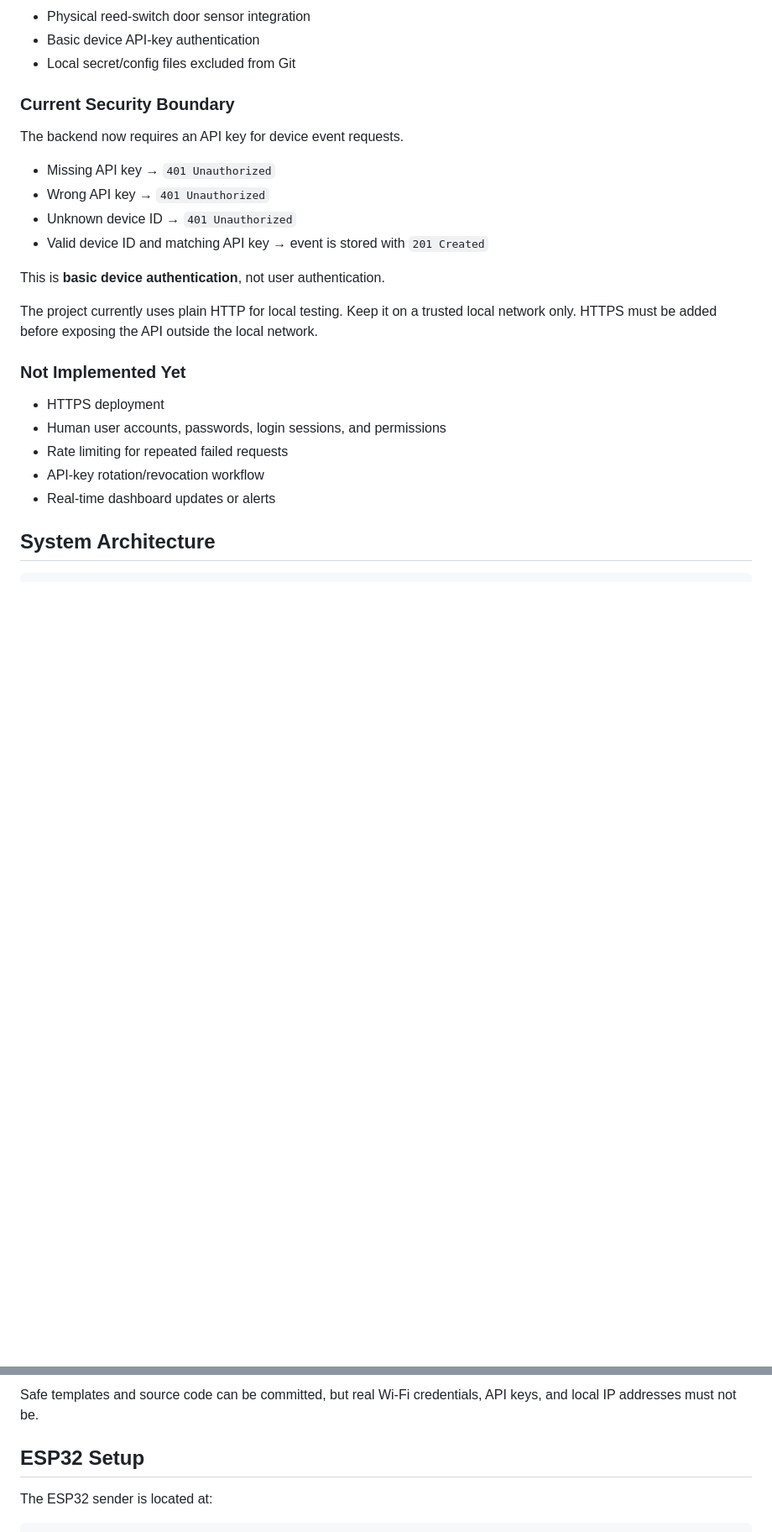
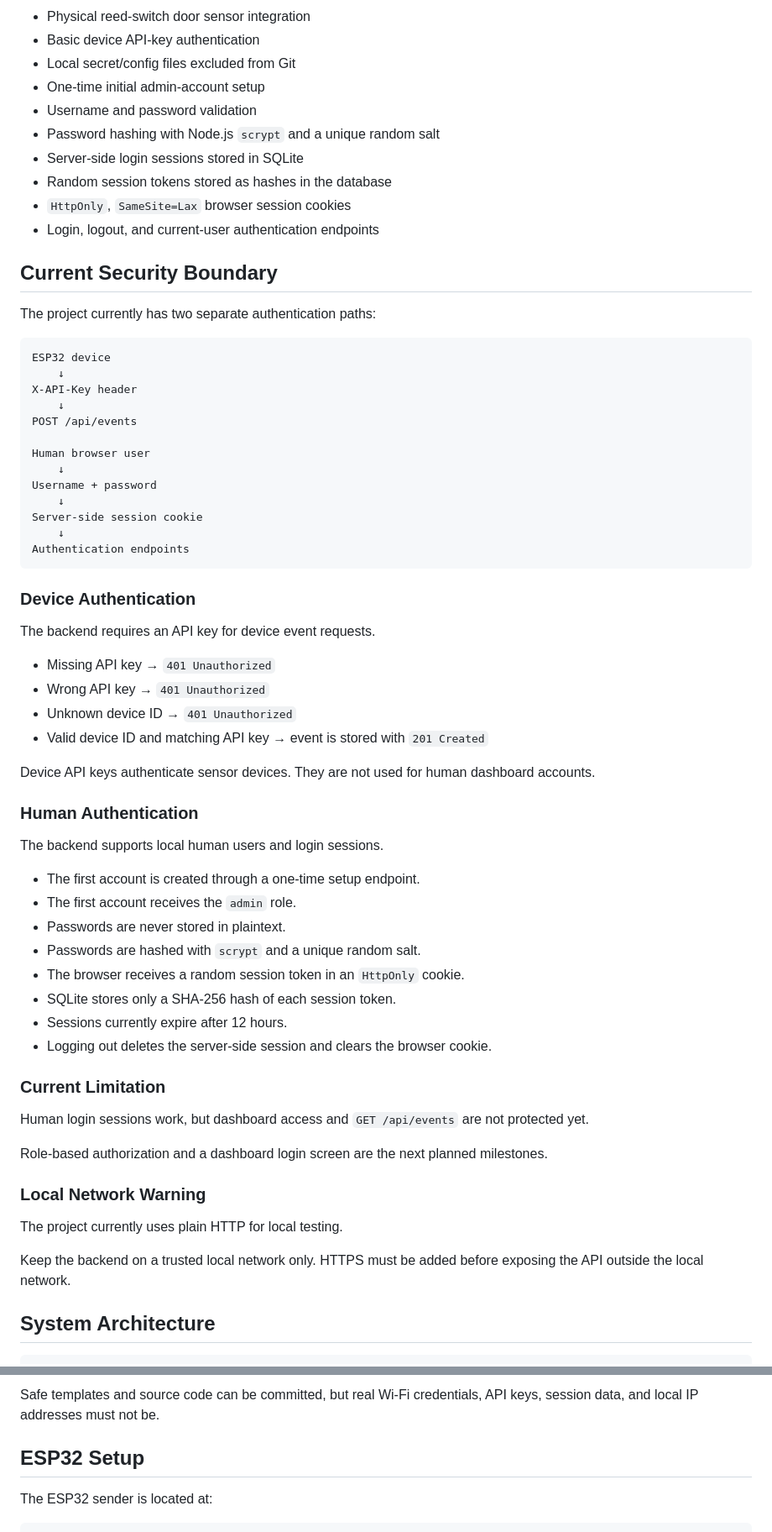
Before and after one commit to JRod0414/secure-smart-home-system, a Markdown page: README.md, 2 parts joined by grey strips. Shown at 84% size. Rendered like a GitHub page; blank space fills up the shorter version.

Commit message:
Update README with authentication details and project status
Enhanced project description and added details about device and human authentication features.

````diff
--- a/README.md
+++ b/README.md
@@ -28,27 +30,69 @@ Sensor devices send events to a Node.js/Express backend using HTTP and JSON. The
 * Physical reed-switch door sensor integration
 * Basic device API-key authentication
 * Local secret/config files excluded from Git
+* One-time initial admin-account setup
+* Username and password validation
+* Password hashing with Node.js `scrypt` and a unique random salt
+* Server-side login sessions stored in SQLite
+* Random session tokens stored as hashes in the database
+* `HttpOnly`, `SameSite=Lax` browser session cookies
+* Login, logout, and current-user authentication endpoints
 
-### Current Security Boundary
+## Current Security Boundary
 
-The backend now requires an API key for device event requests.
+The project currently has two separate authentication paths:
+
+```text
+ESP32 device
+    ↓
+X-API-Key header
+    ↓
+POST /api/events
+
+Human browser user
+    ↓
+Username + password
+    ↓
+Server-side session cookie
+    ↓
+Authentication endpoints
+```
+
+### Device Authentication
+
+The backend requires an API key for device event requests.
 
 * Missing API key → `401 Unauthorized`
 * Wrong API key → `401 Unauthorized`
 * Unknown device ID → `401 Unauthorized`
 * Valid device ID and matching API key → event is stored with `201 Created`
 
-This is **basic device authentication**, not user authentication.
+Device API keys authenticate sensor devices. They are not used for human dashboard accounts.
 
-The project currently uses plain HTTP for local testing. Keep it on a trusted local network only. HTTPS must be added before exposing the API outside the local network.
+### Human Authentication
 
-### Not Implemented Yet
+The backend supports local human users and login sessions.
 
-* HTTPS deployment
-* Human user accounts, passwords, login sessions, and permissions
-* Rate limiting for repeated failed requests
-* API-key rotation/revocation workflow
-* Real-time dashboard updates or alerts
+* The first account is created through a one-time setup endpoint.
+* The first account receives the `admin` role.
+* Passwords are never stored in plaintext.
+* Passwords are hashed with `scrypt` and a unique random salt.
+* The browser receives a random session token in an `HttpOnly` cookie.
+* SQLite stores only a SHA-256 hash of each session token.
+* Sessions currently expire after 12 hours.
+* Logging out deletes the server-side session and clears the browser cookie.
+
+### Current Limitation
+
+Human login sessions work, but dashboard access and `GET /api/events` are not protected yet.
+
+Role-based authorization and a dashboard login screen are the next planned milestones.
+
+### Local Network Warning
+
+The project currently uses plain HTTP for local testing.
+
+Keep the backend on a trusted local network only. HTTPS must be added before exposing the API outside the local network.
 
 ## System Architecture
 
@@ -151,6 +280,6 @@ embedded/esp32_test_sender/secrets.h
 ```
 
-Safe templates and source code can be committed, but real Wi-Fi credentials, API keys, and local IP addresses must not be.
+Safe templates and source code can be committed, but real Wi-Fi credentials, API keys, session data, and local IP addresses must not be.
 
 ## ESP32 Setup
 
````
Also changed, not shown: other parts of README.md (+114 -24 lines).
